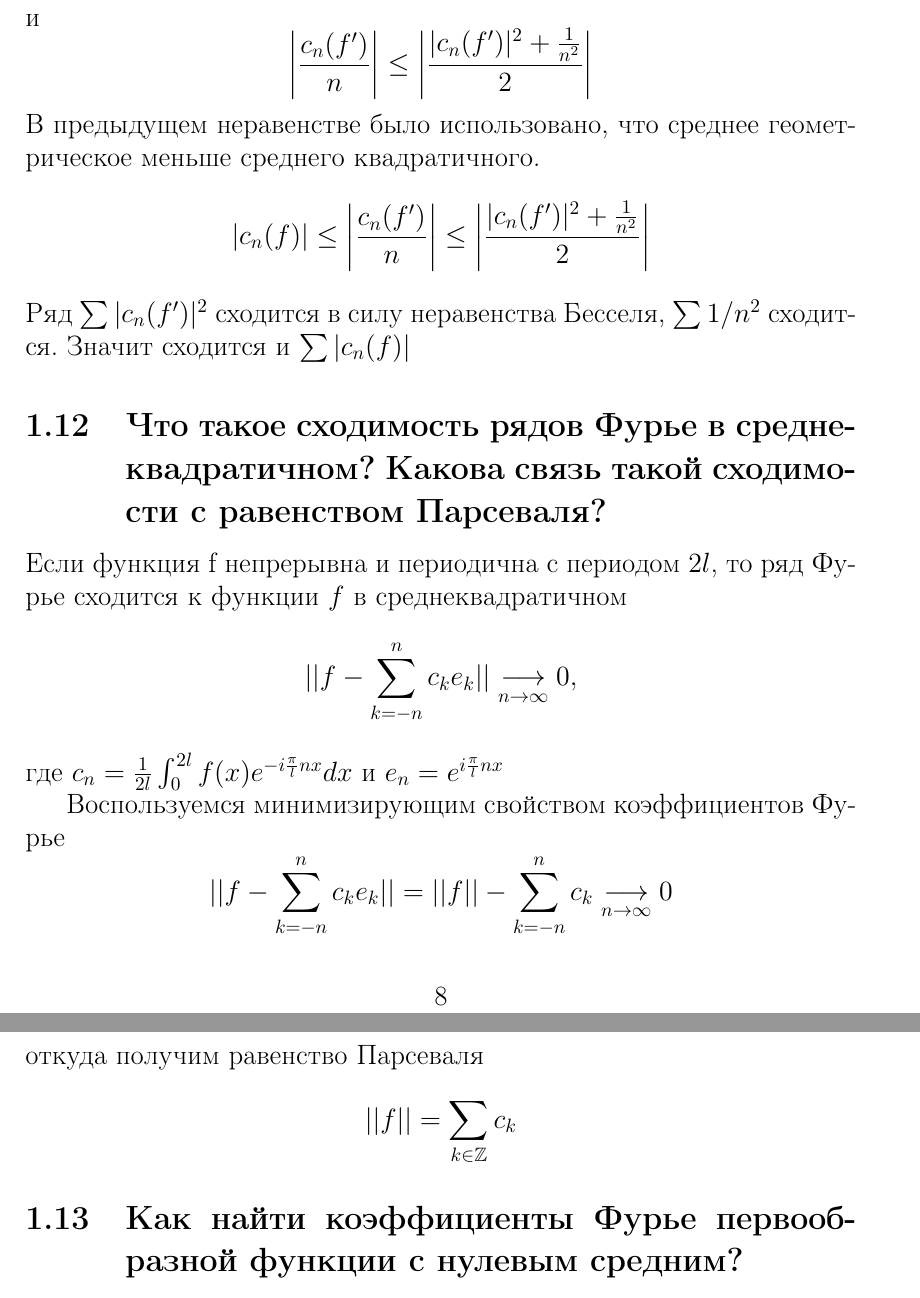
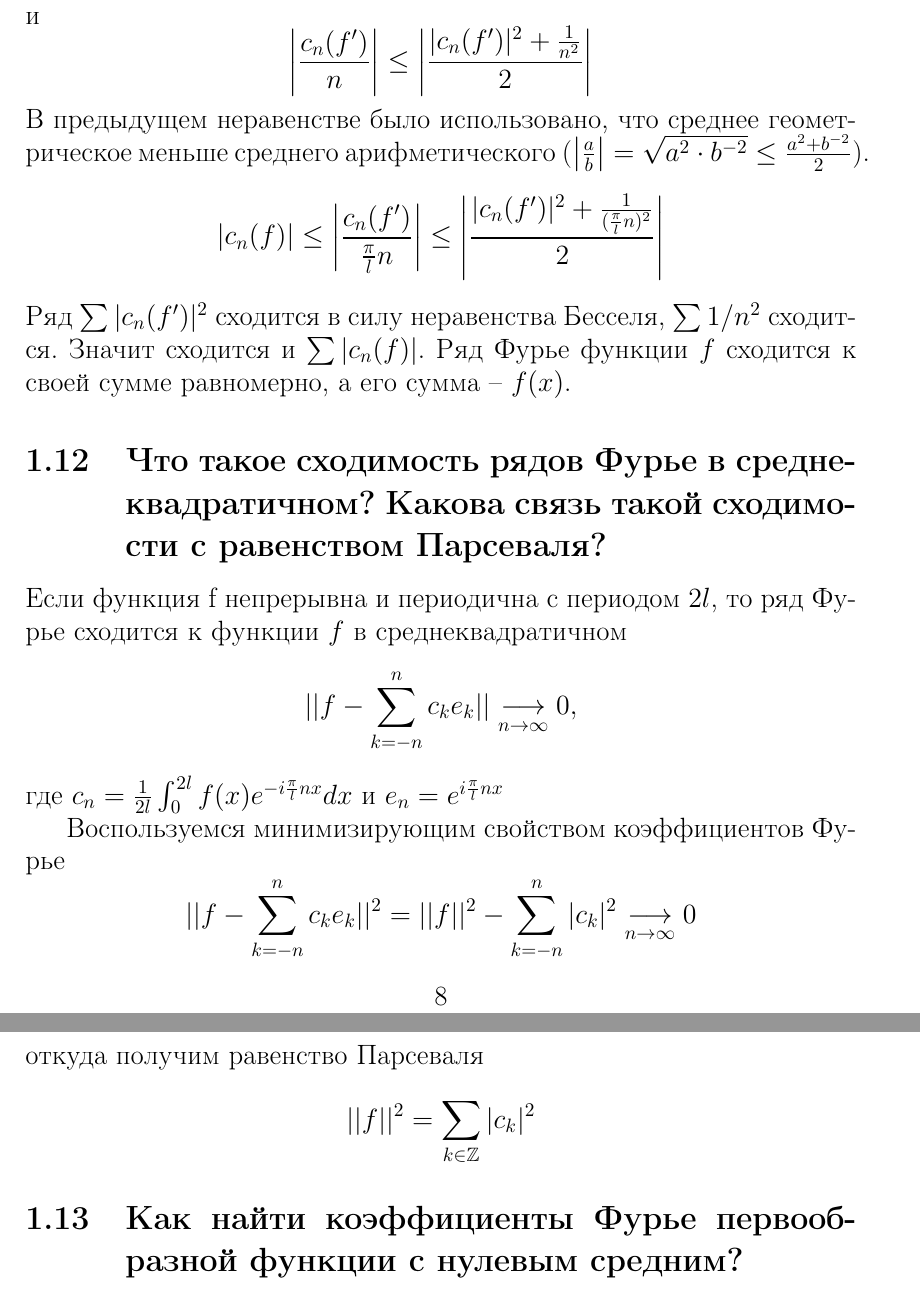
Before and after one commit to Rtif173/summary-budylin-4semester, a LaTeX document (До_коллоквиума.tex): two parts of pages 8 and 9 of 13, joined at a grey line, cut so that both start at the same text. Compiled offline with pdfLaTeX.

Commit message:
Исправлен и дополнен 1.11, исправлен 1.12

```diff
--- a/До_коллоквиума.tex
+++ b/До_коллоквиума.tex
@@ -157,9 +157,11 @@ Eсли $g$ дополнительно k раз непрерывно диффе
 Так как
 \[ c_n(f) = \frac{c_n(f')}{i\frac{\pi}{l}n} \]
 и \[ \left| \frac{c_n(f')}{n} \right| \leq \left|\frac{|c_n(f')|^2 + \frac{1}{n^2}}{2}\right|\]
-В предыдущем неравенстве было использовано, что среднее геометрическое меньше среднего квадратичного.
-\[ |c_n(f)| \leq \left| \frac{c_n(f')}{n} \right| \leq \left|\frac{|c_n(f')|^2 + \frac{1}{n^2}}{2}\right|\]
-Ряд $\sum |c_n(f')|^2$ сходится в силу неравенства Бесселя, $\sum 1/n^2$ сходится. Значит сходится и $\sum |c_n(f)|$
+В предыдущем неравенстве было использовано, что среднее геометрическое меньше среднего арифметического
+($ \left| \frac{a}{b} \right| = \sqrt{a^2 \cdot b^{-2}} \leq \frac{a^2+b^{-2}}{2}  $).
+\[ |c_n(f)| \leq \left| \frac{c_n(f')}{\frac{\pi}{l}n} \right| \leq \left|\frac{|c_n(f')|^2 + \frac{1}{(\frac{\pi}{l}n)^2}}{2}\right|\]
+Ряд $\sum |c_n(f')|^2$ сходится в силу неравенства Бесселя, $\sum 1/n^2$ сходится. Значит сходится и $\sum |c_n(f)|$.
+Ряд Фурье функции $f$ сходится к своей сумме равномерно, а его сумма -- $f(x)$.
 \end{subsection}
 
 
@@ -169,10 +171,10 @@ Eсли $g$ дополнительно k раз непрерывно диффе
 где $c_n = \frac{1}{2l}\int_0^{2l}f(x)e^{-i\frac{\pi}{l}nx}dx$ и $e_n = e^{i\frac{\pi}{l}nx}$
 
 Воспользуемся минимизирующим свойством коэффициентов Фурье
-\[ ||f-\sum_{k=-n}^{n} c_k e_k|| =
-||f|| - \sum_{k=-n}^{n}c_k \underset{n \rightarrow \infty}{\longrightarrow} 0\]
+\[ ||f-\sum_{k=-n}^{n} c_k e_k||^2 =
+||f||^2 - \sum_{k=-n}^{n}|c_k|^2 \underset{n \rightarrow \infty}{\longrightarrow} 0\]
 откуда получим равенство Парсеваля
-\[ ||f|| = \sum_{k \in \mathbb{Z}} c_k \]
+\[ ||f||^2 = \sum_{k \in \mathbb{Z}} |c_k|^2 \]
 \end{subsection}
 
 
```
Also changed, not shown: До_коллоквиума.pdf.
